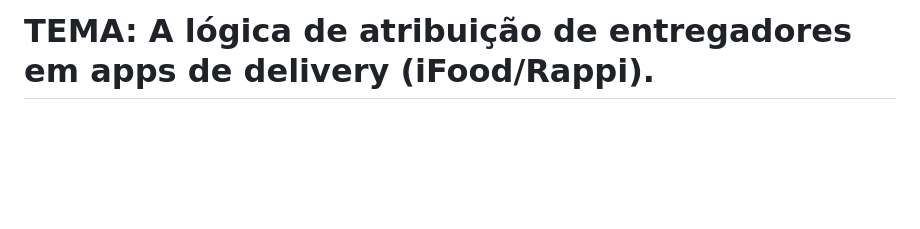
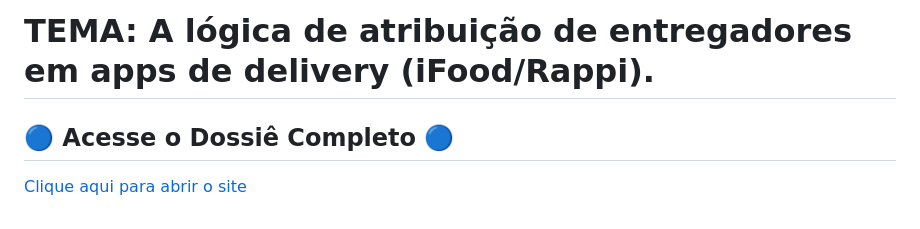
Before and after one commit to joaojoaoGIT/ProjetoAplicado, a Markdown page: README.md, the part around the change. Rendered like a GitHub page; blank space fills up the shorter version.

```diff
--- a/README.md
+++ b/README.md
@@ -29,3 +29,6 @@ Cada dupla deverá construir e apresentar um Dossiê de Investigação, que ser
 O projeto será encerrado com uma Mostra Interativa de Tecnologia, onde cada dupla ou trio terá uma estação para apresentar seus "Dossiês" aos convidados, explicando a lógica oculta dos sistemas que todos usam.
 Aplicado
 # TEMA: A lógica de atribuição de entregadores em apps de delivery (iFood/Rappi).
+
+## 🔵 Acesse o Dossiê Completo 🔵
+[Clique aqui para abrir o site](https://seu-link-aqui.com)
```
